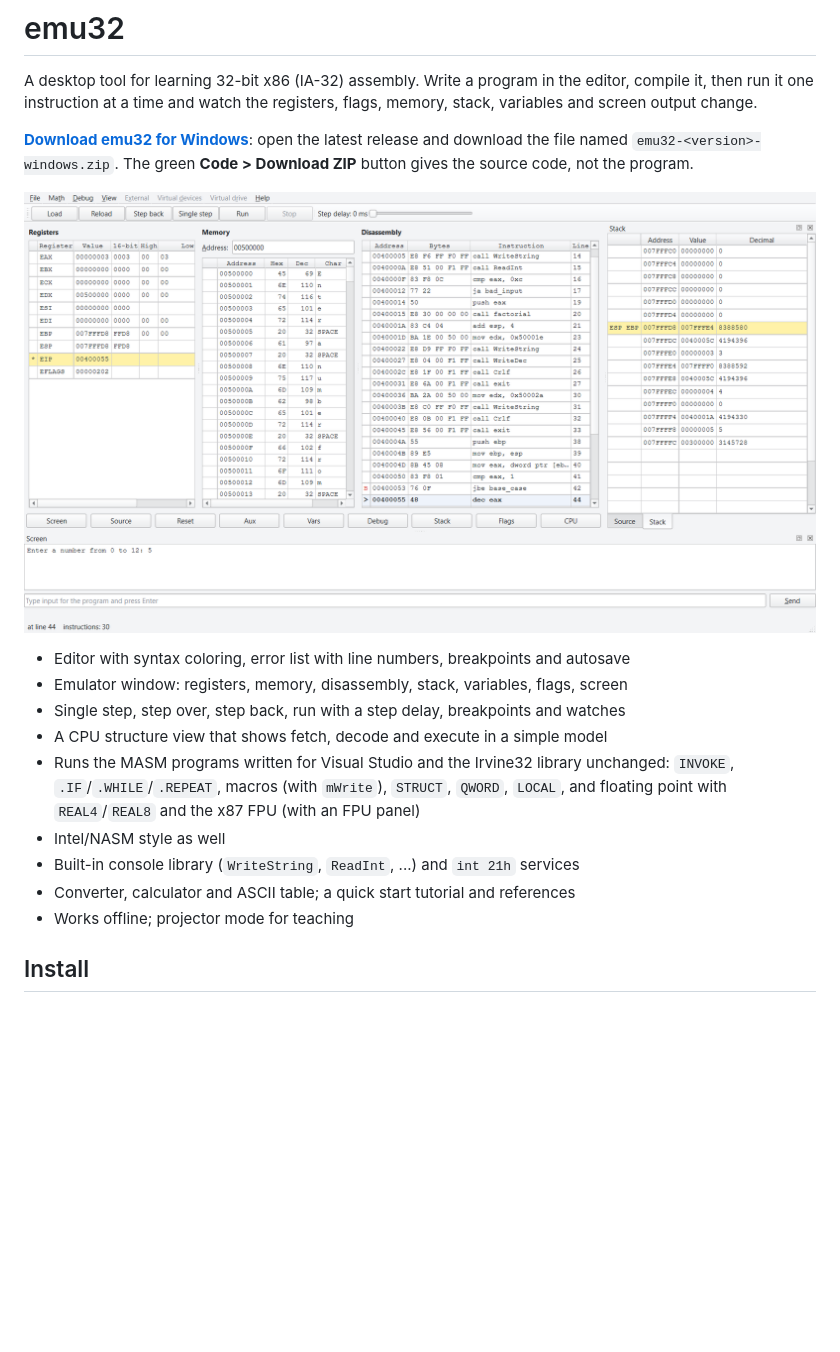
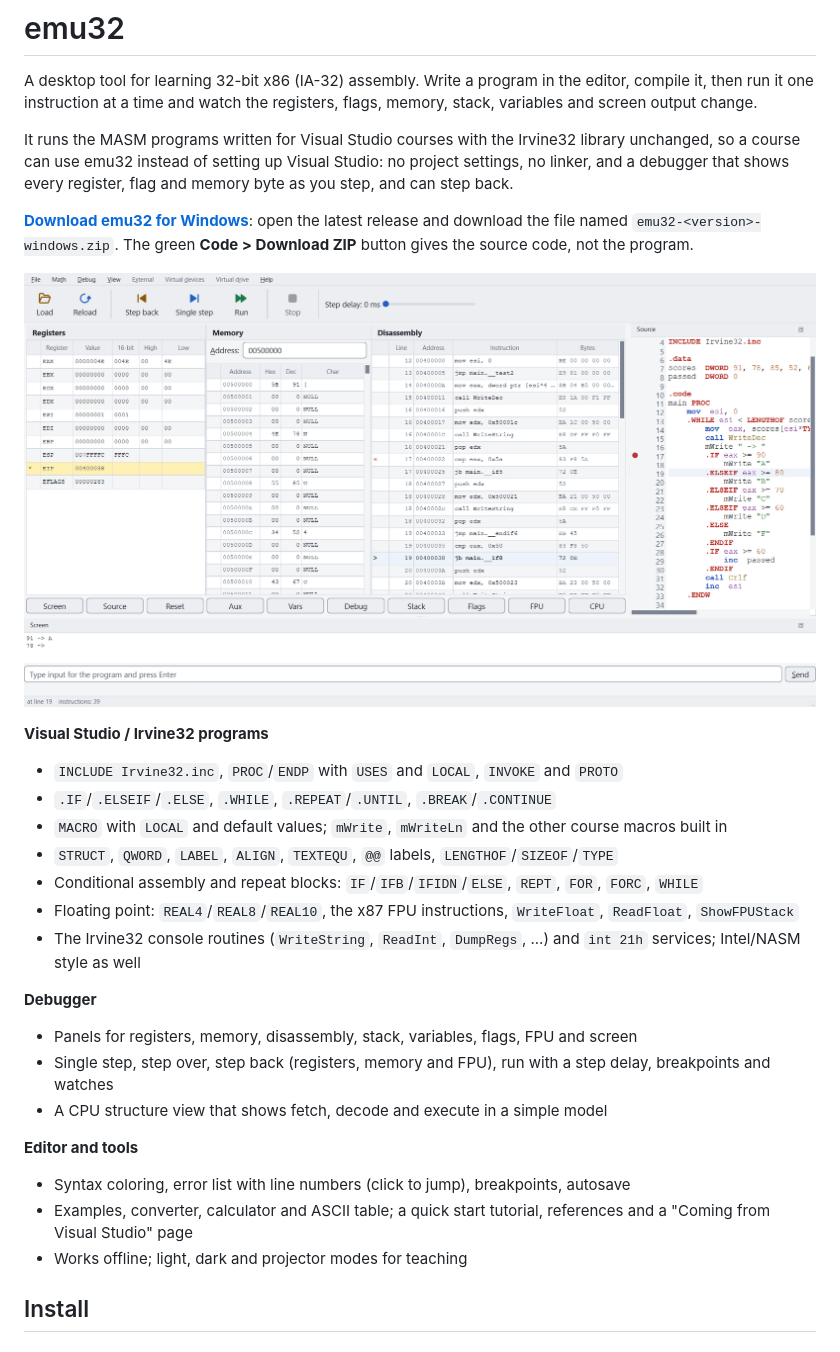
Before and after one commit to hani-k07/emu32, a Markdown page: README.md, the part around one of its changes. Rendered like a GitHub page; pictures changed too: docs/images/emulator.png; blank space fills up the shorter version.

Commit message:
docs: describe the Visual Studio course features and refresh the screenshots

```diff
--- a/README.md
+++ b/README.md
@@ -4,6 +4,11 @@ A desktop tool for learning 32-bit x86 (IA-32) assembly. Write a program in the
 compile it, then run it one instruction at a time and watch the registers, flags, memory,
 stack, variables and screen output change.
 
+It runs the MASM programs written for Visual Studio courses with the Irvine32 library
+unchanged, so a course can use emu32 instead of setting up Visual Studio: no project
+settings, no linker, and a debugger that shows every register, flag and memory byte as you
+step, and can step back.
+
 **[Download emu32 for Windows](https://github.com/hani-k07/emu32/releases/latest)**: open the
 latest release and download the file named `emu32-<version>-windows.zip`. The green **Code >
 Download ZIP** button gives the source code, not the program.
@@ -12,15 +17,31 @@ Download ZIP** button gives the source code, not the program.
 
-- Editor with syntax coloring, error list with line numbers, breakpoints and autosave
-- Emulator window: registers, memory, disassembly, stack, variables, flags, screen
-- Single step, step over, step back, run with a step delay, breakpoints and watches
+**Visual Studio / Irvine32 programs**
+
+- `INCLUDE Irvine32.inc`, `PROC`/`ENDP` with `USES` and `LOCAL`, `INVOKE` and `PROTO`
+- `.IF`/`.ELSEIF`/`.ELSE`, `.WHILE`, `.REPEAT`/`.UNTIL`, `.BREAK`/`.CONTINUE`
+- `MACRO` with `LOCAL` and default values; `mWrite`, `mWriteLn` and the other course
+  macros built in
+- `STRUCT`, `QWORD`, `LABEL`, `ALIGN`, `TEXTEQU`, `@@` labels, `LENGTHOF`/`SIZEOF`/`TYPE`
+- Conditional assembly and repeat blocks: `IF`/`IFB`/`IFIDN`/`ELSE`, `REPT`, `FOR`,
+  `FORC`, `WHILE`
+- Floating point: `REAL4`/`REAL8`/`REAL10`, the x87 FPU instructions, `WriteFloat`,
+  `ReadFloat`, `ShowFPUStack`
+- The Irvine32 console routines (`WriteString`, `ReadInt`, `DumpRegs`, ...) and
+  `int 21h` services; Intel/NASM style as well
+
+**Debugger**
+
+- Panels for registers, memory, disassembly, stack, variables, flags, FPU and screen
+- Single step, step over, step back (registers, memory and FPU), run with a step delay,
+  breakpoints and watches
 - A CPU structure view that shows fetch, decode and execute in a simple model
-- Runs the MASM programs written for Visual Studio and the Irvine32 library unchanged:
-  `INVOKE`, `.IF`/`.WHILE`/`.REPEAT`, macros (with `mWrite`), `STRUCT`, `QWORD`, `LOCAL`,
-  and floating point with `REAL4`/`REAL8` and the x87 FPU (with an FPU panel)
-- Intel/NASM style as well
-- Built-in console library (`WriteString`, `ReadInt`, ...) and `int 21h` services
-- Converter, calculator and ASCII table; a quick start tutorial and references
-- Works offline; projector mode for teaching
+
+**Editor and tools**
+
+- Syntax coloring, error list with line numbers (click to jump), breakpoints, autosave
+- Examples, converter, calculator and ASCII table; a quick start tutorial, references
+  and a "Coming from Visual Studio" page
+- Works offline; light, dark and projector modes for teaching
 
 ## Install
 
```
Also changed, not shown: other parts of README.md (+2 -2 lines), docs/images/editor.png.
